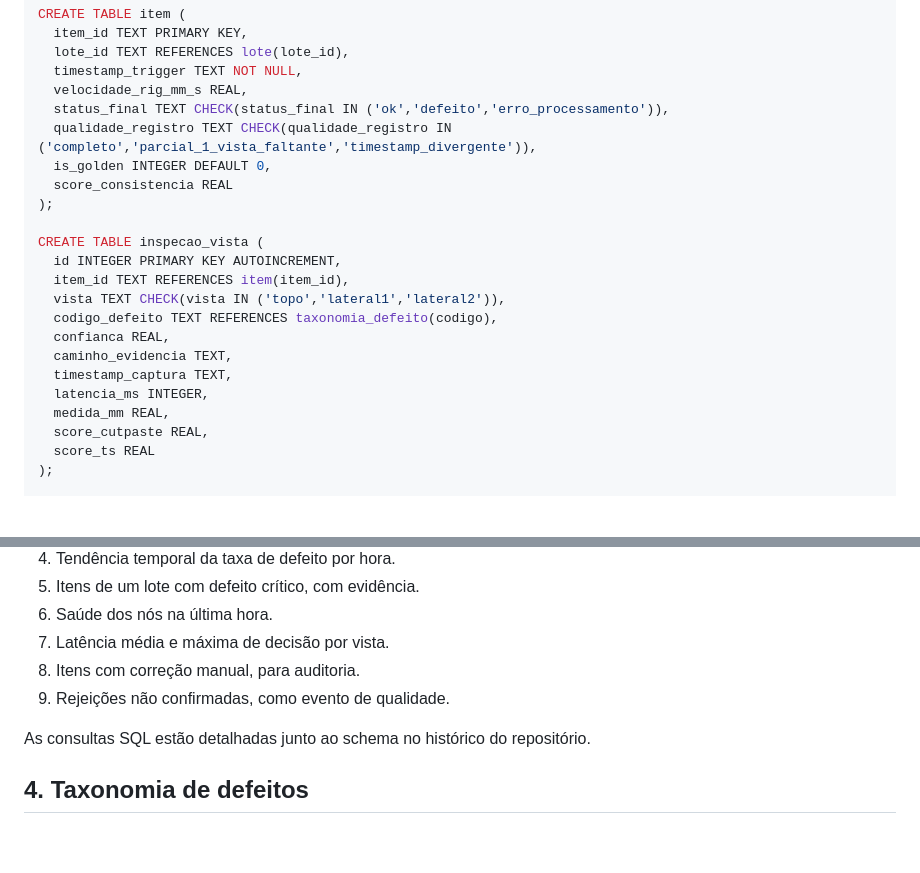
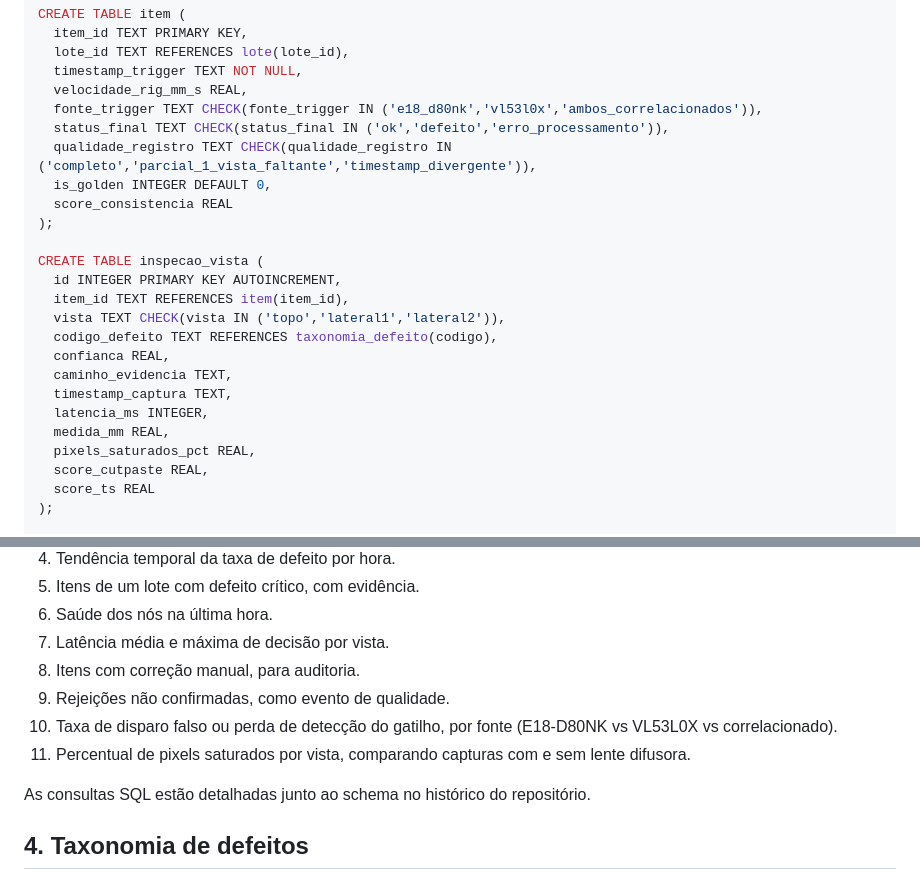
Before and after one commit to Nertonm/tcc-pnaat, a Markdown page: docs/dados-telemetria.md, 2 parts joined by grey strips. Drawn GitHub-style; blank space fills up the shorter version.

Commit message:
Registrar fonte do trigger e saturação de pixels no schema do hub

```diff
--- a/docs/dados-telemetria.md
+++ b/docs/dados-telemetria.md
@@ -49,6 +49,7 @@ CREATE TABLE item (
   lote_id TEXT REFERENCES lote(lote_id),
   timestamp_trigger TEXT NOT NULL,
   velocidade_rig_mm_s REAL,
+  fonte_trigger TEXT CHECK(fonte_trigger IN ('e18_d80nk','vl53l0x','ambos_correlacionados')),
   status_final TEXT CHECK(status_final IN ('ok','defeito','erro_processamento')),
   qualidade_registro TEXT CHECK(qualidade_registro IN ('completo','parcial_1_vista_faltante','timestamp_divergente')),
   is_golden INTEGER DEFAULT 0,
@@ -65,6 +66,7 @@ CREATE TABLE inspecao_vista (
   timestamp_captura TEXT,
   latencia_ms INTEGER,
   medida_mm REAL,
+  pixels_saturados_pct REAL,
   score_cutpaste REAL,
   score_ts REAL
 );
@@ -134,6 +136,8 @@ A coluna `qualidade_registro` liga a confiabilidade do nó ao dado final. O regi
 7. Latência média e máxima de decisão por vista.
 8. Itens com correção manual, para auditoria.
 9. Rejeições não confirmadas, como evento de qualidade.
+10. Taxa de disparo falso ou perda de detecção do gatilho, por fonte (E18-D80NK vs VL53L0X vs correlacionado).
+11. Percentual de pixels saturados por vista, comparando capturas com e sem lente difusora.
 
 As consultas SQL estão detalhadas junto ao schema no histórico do repositório.
 
```
